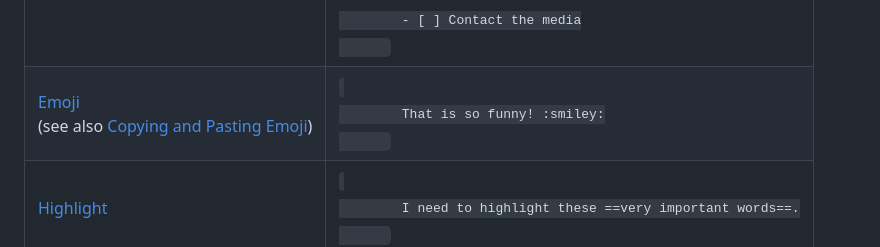
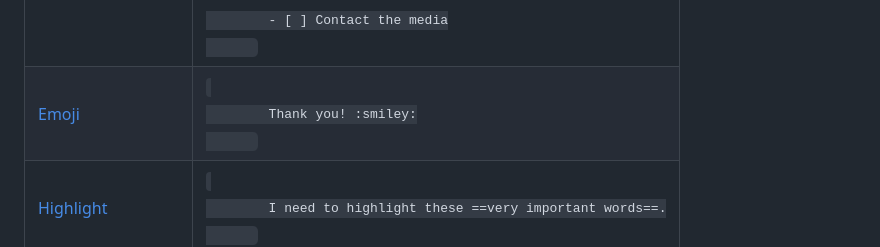
Before and after one commit to JaSt17/BioInfo_1, a Markdown page: markdownCheetSheet.md, the part around the change. GitHub-like rendering.

Commit message:
Update markdownCheetSheet.md
Further modification

```diff
--- a/markdownCheetSheet.md
+++ b/markdownCheetSheet.md
@@ -149,9 +149,9 @@ These elements extend the basic syntax by adding additional features. Not all Ma
       </code></td>
     </tr>
     <tr>
-      <td><a href="/extended-syntax/#emoji">Emoji</a><br>(see also <a href="/extended-syntax/#copying-and-pasting-emoji">Copying and Pasting Emoji</a>)</td>
+      <td><a href="/extended-syntax/#emoji">Emoji</a></td>
       <td><code>
-        That is so funny! :smiley:
+        Thank you! :smiley:
       </code></td>
     </tr>
     <tr>
```
